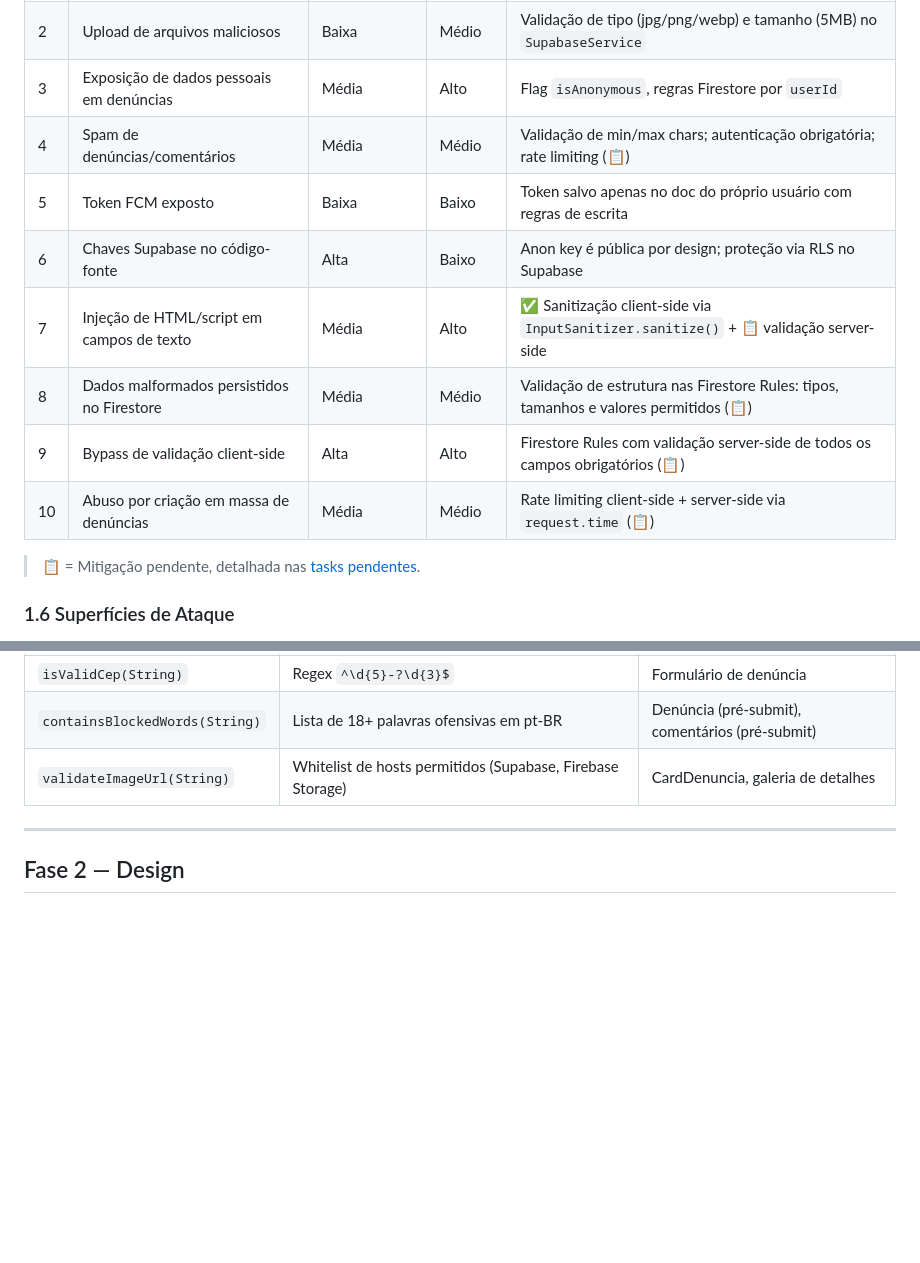
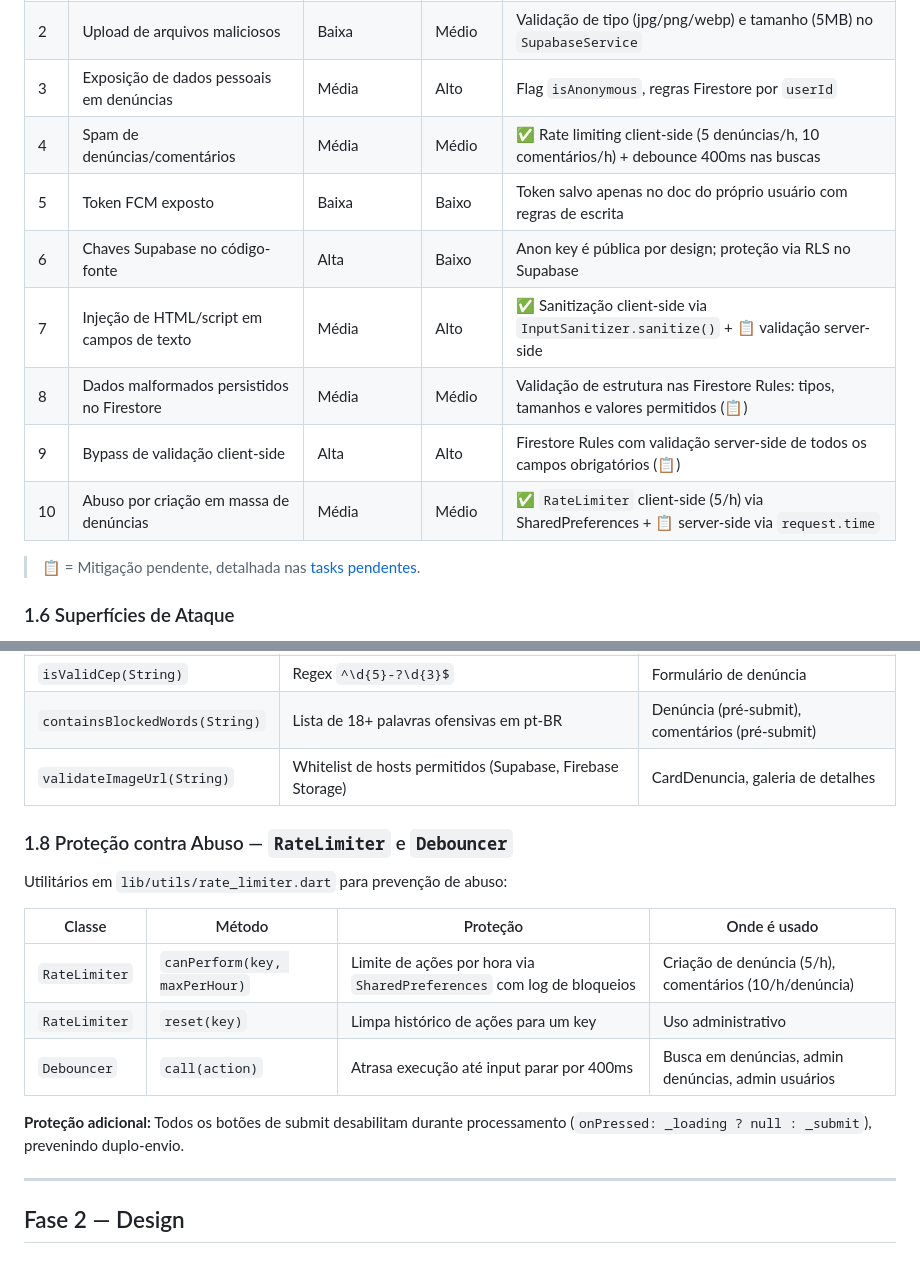
Before and after one commit to cidade-integra/cidade-integra-mobile, a Markdown page: planning/planejamento-sld.md, 2 parts joined by grey strips. GitHub-like rendering; blank space fills up the shorter version.

Commit message:
docs: update SDL with rate limiting and debounce details

```diff
--- a/planning/planejamento-sld.md
+++ b/planning/planejamento-sld.md
@@ -106,13 +106,13 @@ Regras de negócio implementadas na aplicação:
 | 1 | Acesso não autorizado ao painel admin | Média | Alto | Verificação de `role` no Firestore Rules + redirect no GoRouter |
 | 2 | Upload de arquivos maliciosos | Baixa | Médio | Validação de tipo (jpg/png/webp) e tamanho (5MB) no `SupabaseService` |
 | 3 | Exposição de dados pessoais em denúncias | Média | Alto | Flag `isAnonymous`, regras Firestore por `userId` |
-| 4 | Spam de denúncias/comentários | Média | Médio | Validação de min/max chars; autenticação obrigatória; rate limiting (📋) |
+| 4 | Spam de denúncias/comentários | Média | Médio | ✅ Rate limiting client-side (5 denúncias/h, 10 comentários/h) + debounce 400ms nas buscas |
 | 5 | Token FCM exposto | Baixa | Baixo | Token salvo apenas no doc do próprio usuário com regras de escrita |
 | 6 | Chaves Supabase no código-fonte | Alta | Baixo | Anon key é pública por design; proteção via RLS no Supabase |
 | 7 | Injeção de HTML/script em campos de texto | Média | Alto | ✅ Sanitização client-side via `InputSanitizer.sanitize()` + 📋 validação server-side |
 | 8 | Dados malformados persistidos no Firestore | Média | Médio | Validação de estrutura nas Firestore Rules: tipos, tamanhos e valores permitidos (📋) |
 | 9 | Bypass de validação client-side | Alta | Alto | Firestore Rules com validação server-side de todos os campos obrigatórios (📋) |
-| 10 | Abuso por criação em massa de denúncias | Média | Médio | Rate limiting client-side + server-side via `request.time` (📋) |
+| 10 | Abuso por criação em massa de denúncias | Média | Médio | ✅ `RateLimiter` client-side (5/h) via SharedPreferences + 📋 server-side via `request.time` |
 
 > 📋 = Mitigação pendente, detalhada nas [tasks pendentes](./planejamento-tasks-pendentes.md).
 
@@ -144,6 +144,18 @@ Classe centralizada em `lib/utils/input_sanitizer.dart` com as seguintes proteç
 | `isValidCep(String)` | Regex `^\d{5}-?\d{3}$` | Formulário de denúncia |
 | `containsBlockedWords(String)` | Lista de 18+ palavras ofensivas em pt-BR | Denúncia (pré-submit), comentários (pré-submit) |
 | `validateImageUrl(String)` | Whitelist de hosts permitidos (Supabase, Firebase Storage) | CardDenuncia, galeria de detalhes |
+
+### 1.8 Proteção contra Abuso — `RateLimiter` e `Debouncer`
+
+Utilitários em `lib/utils/rate_limiter.dart` para prevenção de abuso:
+
+| Classe | Método | Proteção | Onde é usado |
+|--------|--------|----------|-------------|
+| `RateLimiter` | `canPerform(key, maxPerHour)` | Limite de ações por hora via `SharedPreferences` com log de bloqueios | Criação de denúncia (5/h), comentários (10/h/denúncia) |
+| `RateLimiter` | `reset(key)` | Limpa histórico de ações para um key | Uso administrativo |
+| `Debouncer` | `call(action)` | Atrasa execução até input parar por 400ms | Busca em denúncias, admin denúncias, admin usuários |
+
+**Proteção adicional:** Todos os botões de submit desabilitam durante processamento (`onPressed: _loading ? null : _submit`), prevenindo duplo-envio.
 
 ---
 
```
